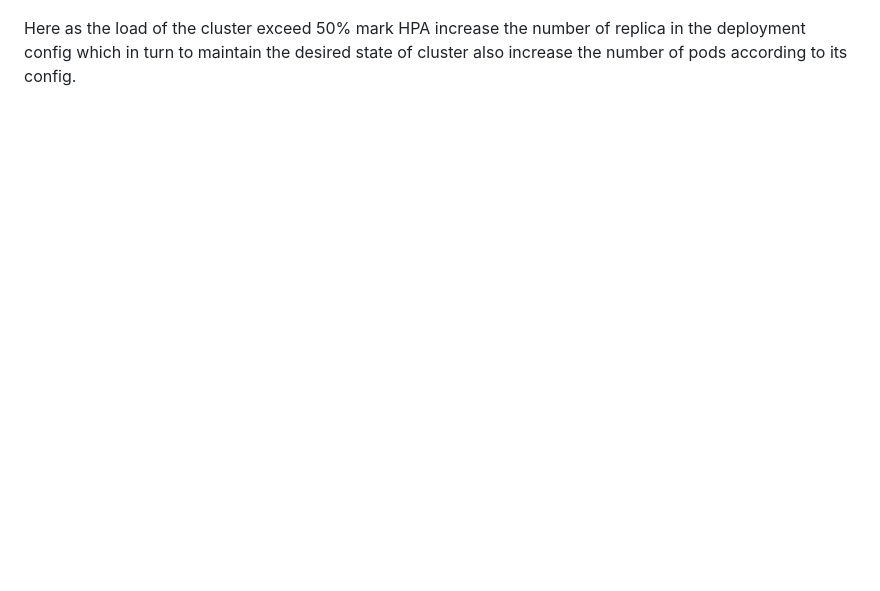
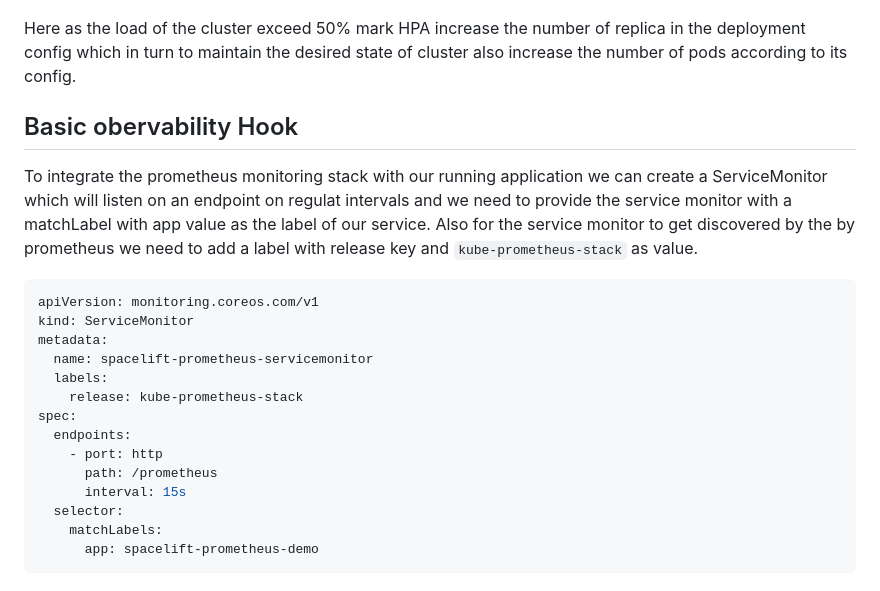
Before and after one commit to Rishab49/DevOps-Challenges, a Markdown page: challenge7/readme.md, the part around the change. Drawn GitHub-style; blank space fills up the shorter version.

Commit message:
added basic observaility hook description

````diff
--- a/challenge7/readme.md
+++ b/challenge7/readme.md
@@ -107,3 +107,29 @@ you will see output like following
 
 
 Here as the load of the cluster exceed 50% mark HPA increase the number of replica in the deployment config which in turn to maintain the desired state of cluster also increase the number of pods according to its config.
+
+
+
+
+
+## Basic obervability Hook
+
+To integrate the prometheus monitoring stack with our running application we can create a ServiceMonitor which will listen on an endpoint on regulat intervals and we need to provide the service monitor with a matchLabel with app value as the label of our service. Also for the service monitor to get discovered by the by prometheus we need to add a label with release key and `kube-prometheus-stack` as value.
+
+
+```yaml
+apiVersion: monitoring.coreos.com/v1
+kind: ServiceMonitor
+metadata:
+  name: spacelift-prometheus-servicemonitor
+  labels:
+    release: kube-prometheus-stack
+spec:
+  endpoints:
+    - port: http
+      path: /prometheus
+      interval: 15s
+  selector:
+    matchLabels:
+      app: spacelift-prometheus-demo
+```
````
